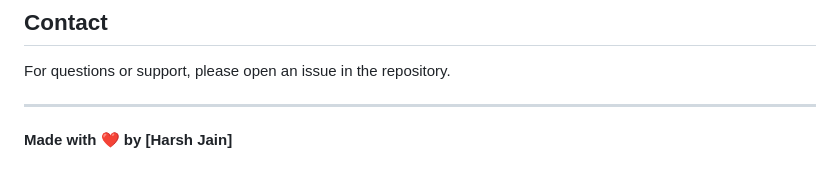
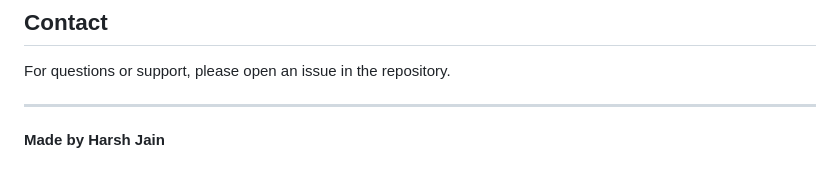
Before and after one commit to Harsh-Jain-10/Jarvis-MVP, a Markdown page: README.md, the part around the change. Drawn GitHub-style.

```diff
--- a/README.md
+++ b/README.md
@@ -245,4 +245,4 @@ For questions or support, please open an issue in the repository.
 
 ---
 
-**Made with ❤️ by [Harsh Jain]**
+**Made by Harsh Jain**
```
